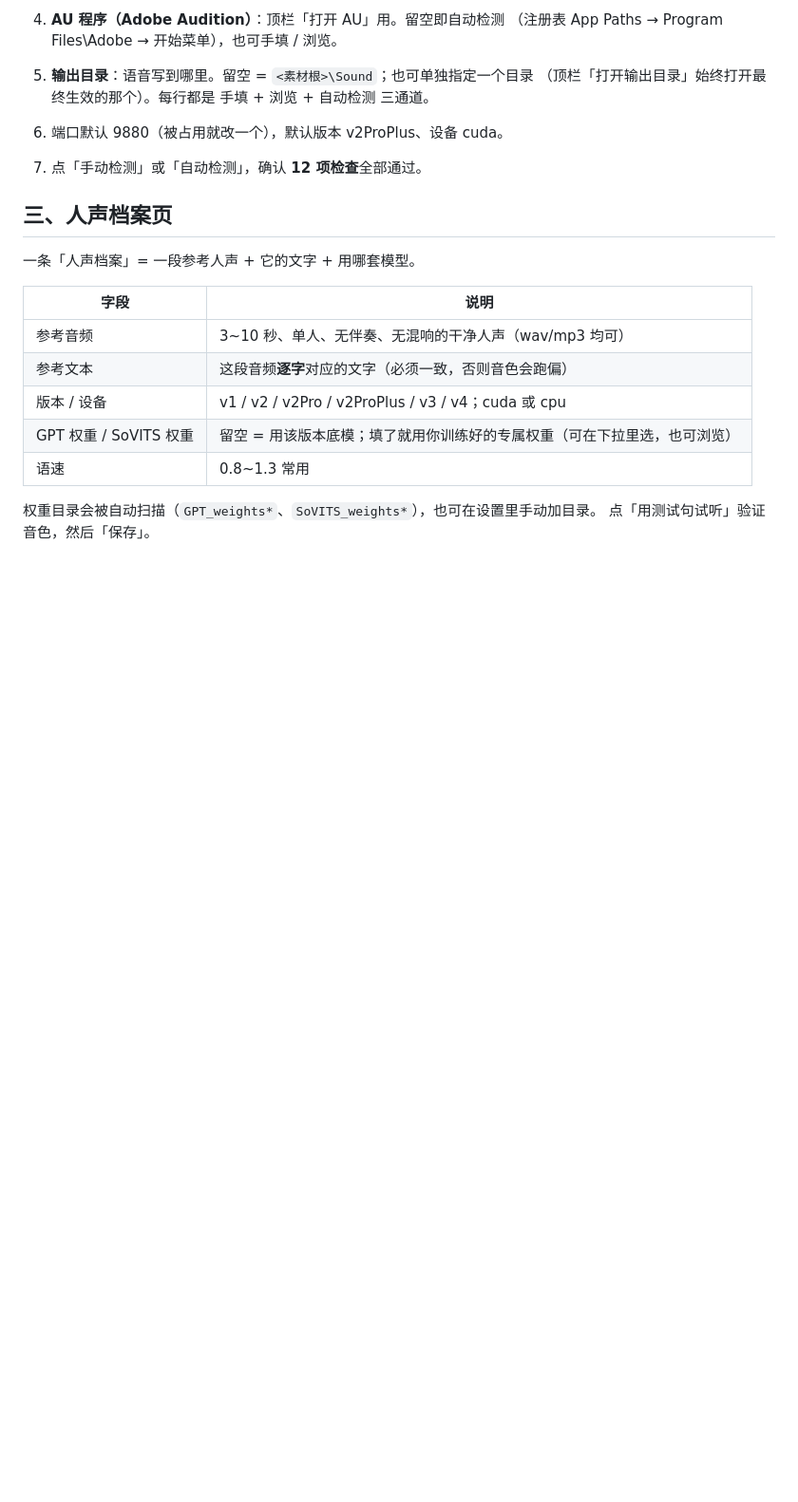
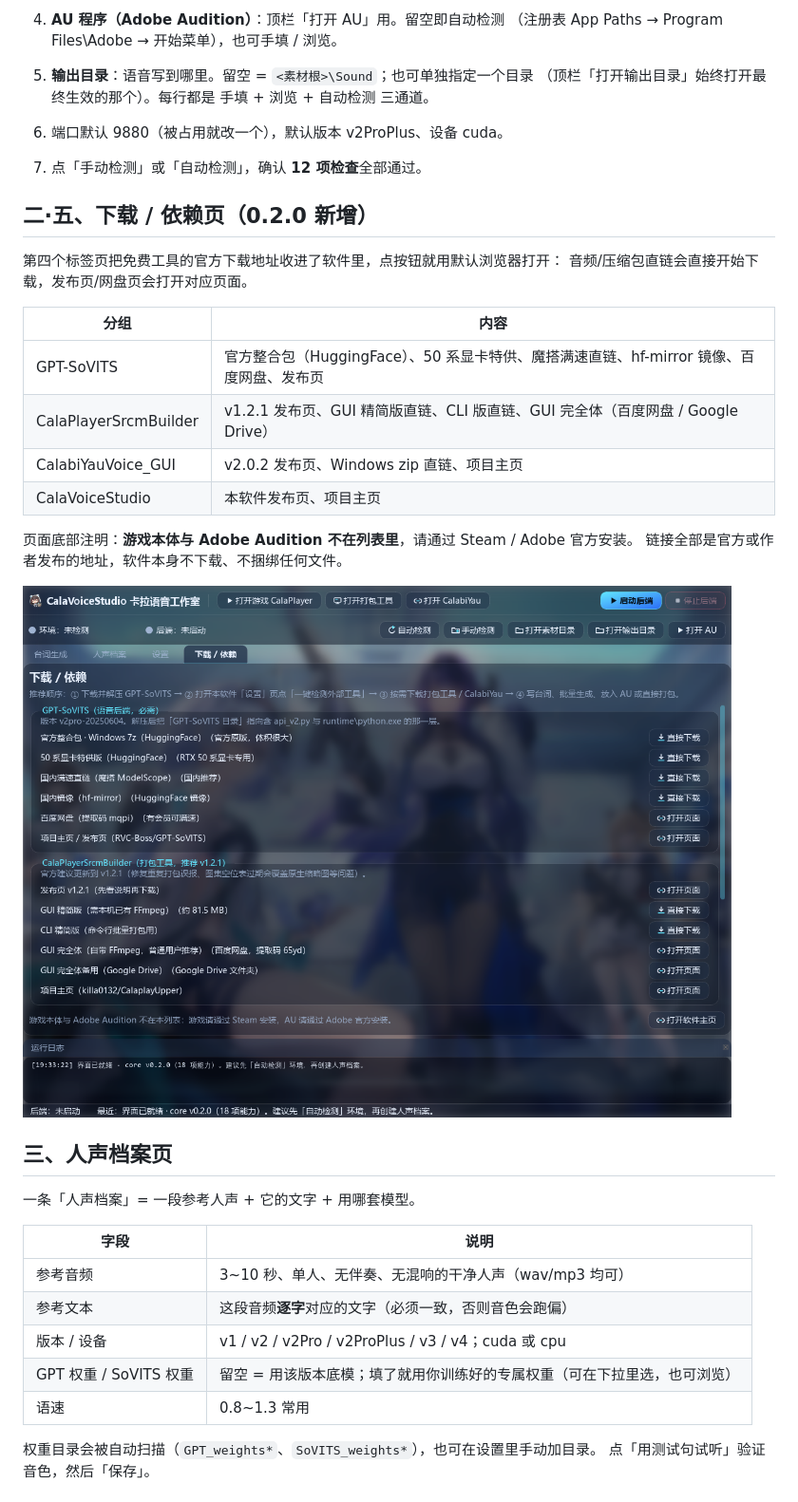
Before and after one commit to qq241786/CalaVoiceStudio, a Markdown page: README.md, the part around one of its changes. Shown at 95% size. Drawn GitHub-style; pictures changed too: docs/screenshot_downloads.png (added); blank space fills up the shorter version.

```diff
--- a/README.md
+++ b/README.md
@@ -79,6 +80,23 @@
    （顶栏「打开输出目录」始终打开最终生效的那个）。每行都是 手填 + 浏览 + 自动检测 三通道。
 6. 端口默认 9880（被占用就改一个），默认版本 v2ProPlus、设备 cuda。
 7. 点「手动检测」或「自动检测」，确认 **12 项检查**全部通过。
+
+## 二·五、下载 / 依赖页（0.2.0 新增）
+
+第四个标签页把免费工具的官方下载地址收进了软件里，点按钮就用默认浏览器打开：
+音频/压缩包直链会直接开始下载，发布页/网盘页会打开对应页面。
+
+| 分组 | 内容 |
+| --- | --- |
+| GPT-SoVITS | 官方整合包（HuggingFace）、50 系显卡特供、魔搭满速直链、hf-mirror 镜像、百度网盘、发布页 |
+| CalaPlayerSrcmBuilder | v1.2.1 发布页、GUI 精简版直链、CLI 版直链、GUI 完全体（百度网盘 / Google Drive） |
+| CalabiYauVoice_GUI | v2.0.2 发布页、Windows zip 直链、项目主页 |
+| CalaVoiceStudio | 本软件发布页、项目主页 |
+
+页面底部注明：**游戏本体与 Adobe Audition 不在列表里**，请通过 Steam / Adobe 官方安装。
+链接全部是官方或作者发布的地址，软件本身不下载、不捆绑任何文件。
+
+![下载 / 依赖页](docs/screenshot_downloads.png)
 
 ## 三、人声档案页
 
```
Also changed, not shown: other parts of README.md (+4 -2 lines), CHANGELOG.md (+14 -0 lines), docs/screenshot.png, docs/screenshot_settings.png, 7 other files.
